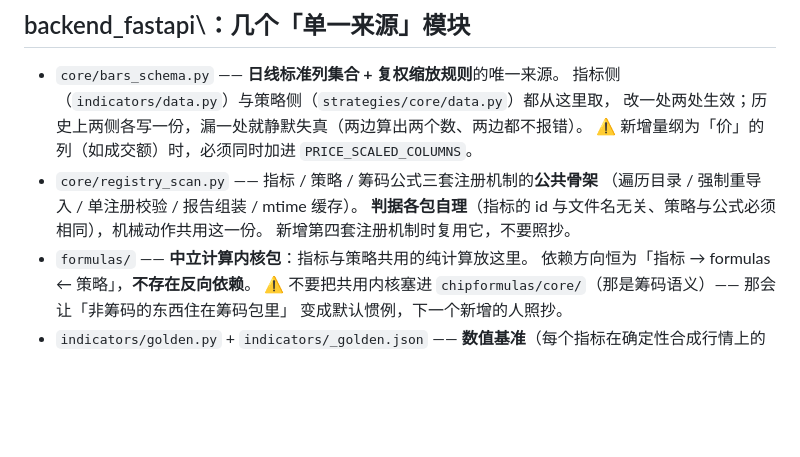
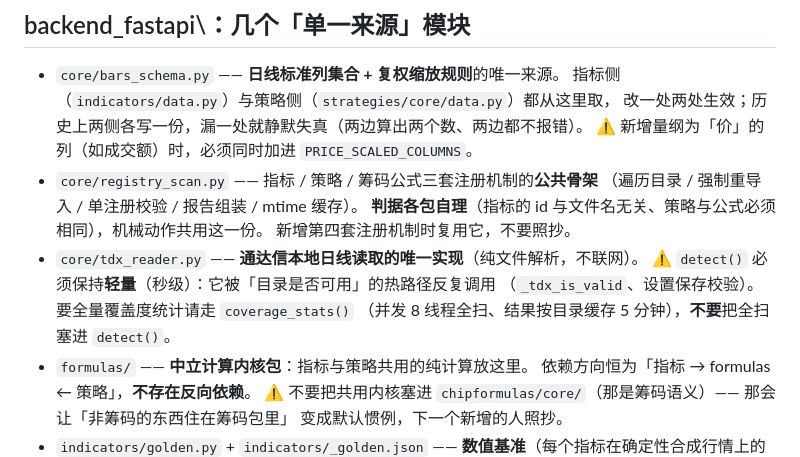
Before and after one commit to song39592/stockanaly, a Markdown page: .codebuddy/rules/project-structure.md, the part around the change. Drawn GitHub-style; blank space fills up the shorter version.

Commit message:
docs(rules): project-structure 补 core/tdx_reader.py 的轻量检测契约
本次给 tdx_reader 引入「轻量 detect() vs 重扫描 coverage_stats()」的新分工，该契约此前只写在代码 docstring 里。记入 project-structure.md 的「单一来源模块」清单：detect() 挂在「目录是否可用」的热路径上（_tdx_is_valid、设置保存校验），必须保持秒级；全量覆盖度统计走 coverage_stats()（并发 8 线程全扫、按目录缓存 5 分钟），不要把全扫塞回 detect()，否则自动更新每次遍历都白付 10 秒。

```diff
--- a/.codebuddy/rules/project-structure.md
+++ b/.codebuddy/rules/project-structure.md
@@ -30,6 +30,10 @@ enabled: true
   （遍历目录 / 强制重导入 / 单注册校验 / 报告组装 / mtime 缓存）。
   **判据各包自理**（指标的 id 与文件名无关、策略与公式必须相同），机械动作共用这一份。
   新增第四套注册机制时复用它，不要照抄。
+- `core/tdx_reader.py` —— **通达信本地日线读取的唯一实现**（纯文件解析，不联网）。
+  ⚠️ `detect()` 必须保持**轻量**（秒级）：它被「目录是否可用」的热路径反复调用
+  （`_tdx_is_valid`、设置保存校验）。要全量覆盖度统计请走 `coverage_stats()`
+  （并发 8 线程全扫、结果按目录缓存 5 分钟），**不要**把全扫塞进 `detect()`。
 - `formulas/` —— **中立计算内核包**：指标与策略共用的纯计算放这里。
   依赖方向恒为「指标 → formulas ← 策略」，**不存在反向依赖**。
   ⚠️ 不要把共用内核塞进 `chipformulas/core/`（那是筹码语义）—— 那会让「非筹码的东西住在筹码包里」
```
